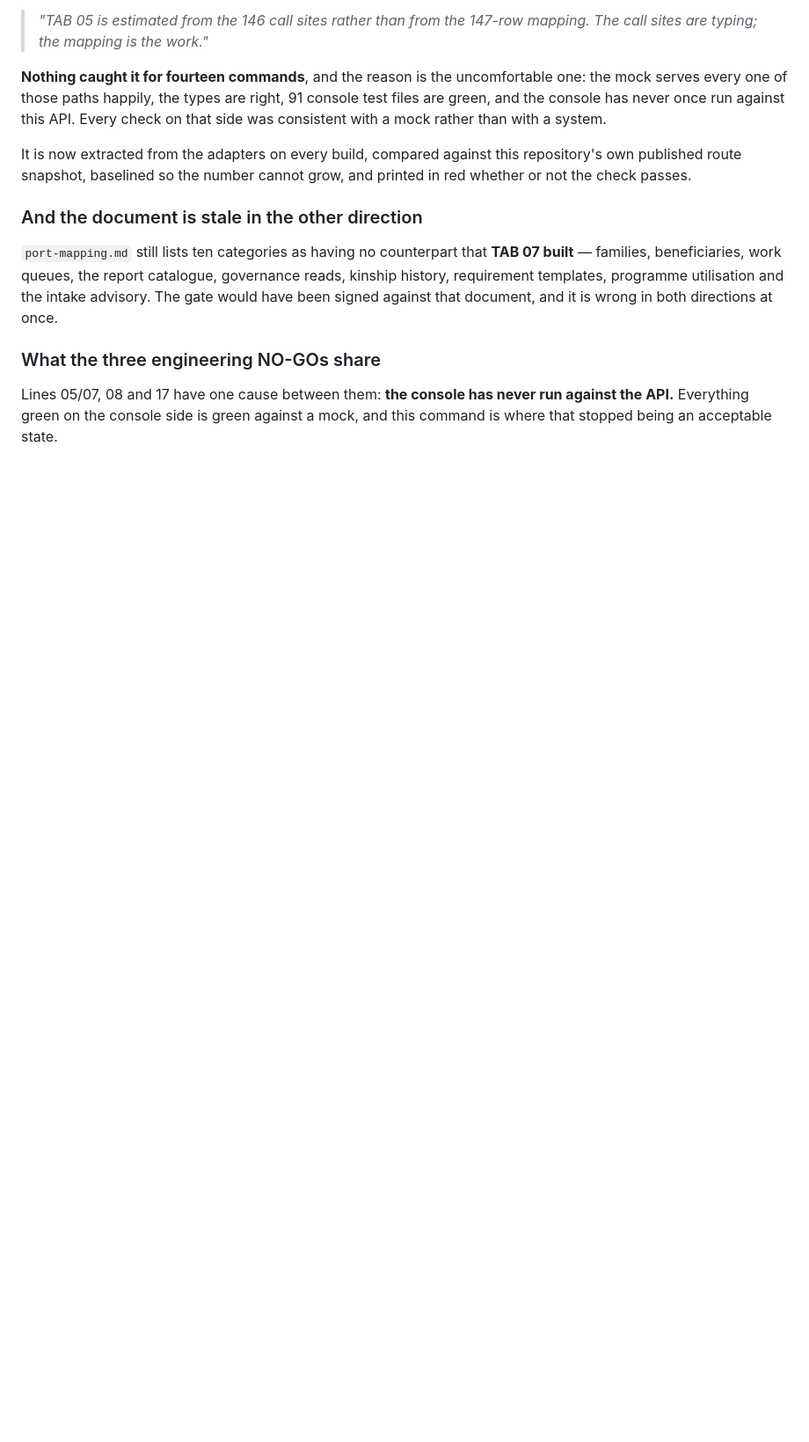
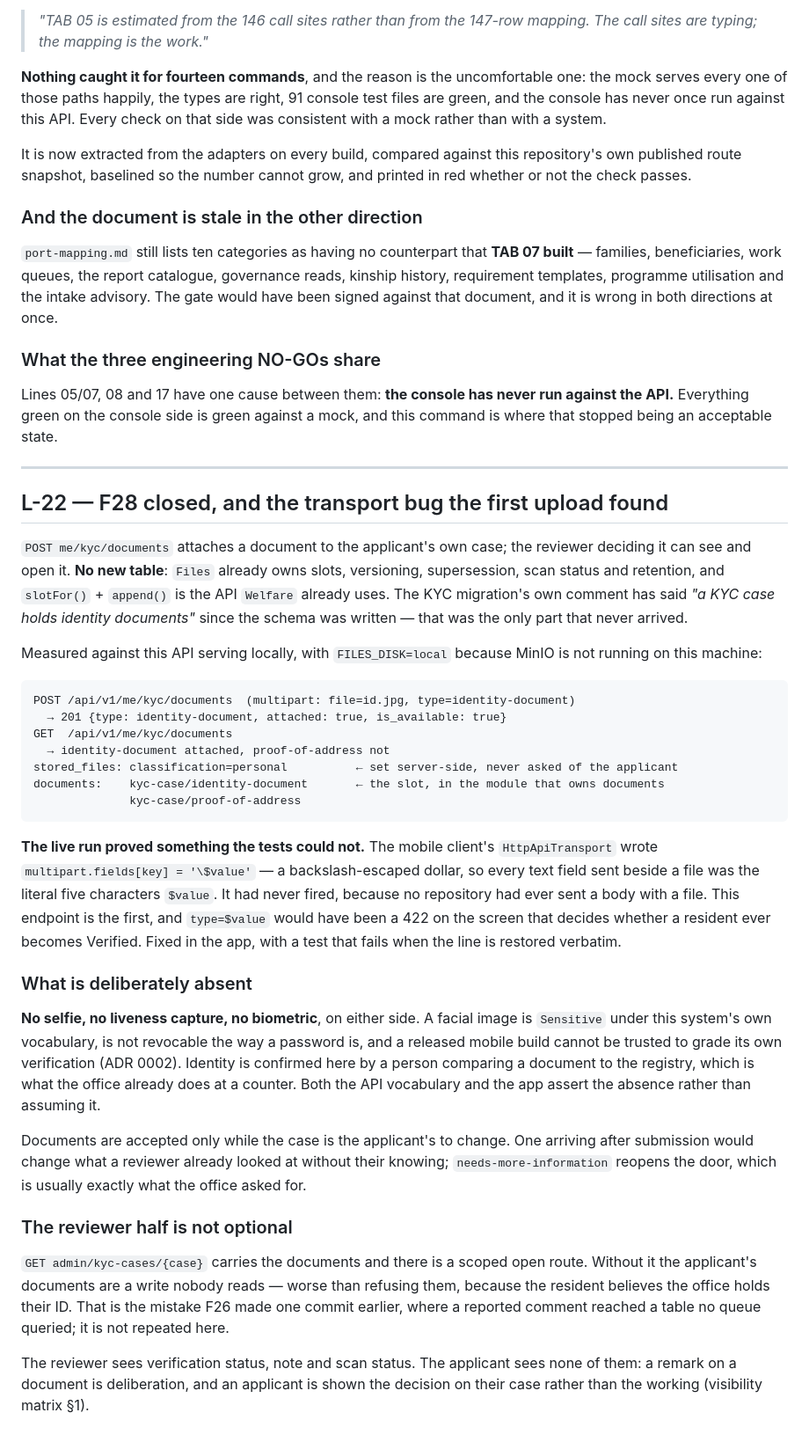
Before and after one commit to Upupapp/taytay-backend, a Markdown page: docs/integration/evidence-ledger.md, the part around the change. Shown at 88% size. GitHub-like rendering; blank space fills up the shorter version.

Commit message:
docs: L-22 — F28 closed, proven live, and the transport bug it found
The first caller of a multipart request with a text field was this endpoint,
and the mobile transport had been writing the literal string $value for every
such field since it was written. Recorded here because the class of defect —
a line nothing had ever executed — is the one a contract test cannot reach.

Co-Authored-By: Claude Opus 5 (1M context) <noreply@anthropic.com>

````diff
--- a/docs/integration/evidence-ledger.md
+++ b/docs/integration/evidence-ledger.md
@@ -1775,3 +1775,57 @@ signed against that document, and it is wrong in both directions at once.
 Lines 05/07, 08 and 17 have one cause between them: **the console has never run against the API.**
 Everything green on the console side is green against a mock, and this command is where that
 stopped being an acceptable state.
+
+
+---
+
+## L-22 — F28 closed, and the transport bug the first upload found
+
+`POST me/kyc/documents` attaches a document to the applicant's own case; the reviewer deciding it
+can see and open it. **No new table**: `Files` already owns slots, versioning, supersession, scan
+status and retention, and `slotFor()` + `append()` is the API `Welfare` already uses. The KYC
+migration's own comment has said *"a KYC case holds identity documents"* since the schema was
+written — that was the only part that never arrived.
+
+Measured against this API serving locally, with `FILES_DISK=local` because MinIO is not running on
+this machine:
+
+```
+POST /api/v1/me/kyc/documents  (multipart: file=id.jpg, type=identity-document)
+  → 201 {type: identity-document, attached: true, is_available: true}
+GET  /api/v1/me/kyc/documents
+  → identity-document attached, proof-of-address not
+stored_files: classification=personal          ← set server-side, never asked of the applicant
+documents:    kyc-case/identity-document       ← the slot, in the module that owns documents
+              kyc-case/proof-of-address
+```
+
+**The live run proved something the tests could not.** The mobile client's `HttpApiTransport`
+wrote `multipart.fields[key] = '\$value'` — a backslash-escaped dollar, so every text field sent
+beside a file was the literal five characters `$value`. It had never fired, because no repository
+had ever sent a body with a file. This endpoint is the first, and `type=$value` would have been a
+422 on the screen that decides whether a resident ever becomes Verified. Fixed in the app, with a
+test that fails when the line is restored verbatim.
+
+### What is deliberately absent
+
+**No selfie, no liveness capture, no biometric**, on either side. A facial image is `Sensitive`
+under this system's own vocabulary, is not revocable the way a password is, and a released mobile
+build cannot be trusted to grade its own verification (ADR 0002). Identity is confirmed here by a
+person comparing a document to the registry, which is what the office already does at a counter.
+Both the API vocabulary and the app assert the absence rather than assuming it.
+
+Documents are accepted only while the case is the applicant's to change. One arriving after
+submission would change what a reviewer already looked at without their knowing;
+`needs-more-information` reopens the door, which is usually exactly what the office asked for.
+
+### The reviewer half is not optional
+
+`GET admin/kyc-cases/{case}` carries the documents and there is a scoped open route. Without it
+the applicant's documents are a write nobody reads — worse than refusing them, because the
+resident believes the office holds their ID. That is the mistake F26 made one commit earlier, where
+a reported comment reached a table no queue queried; it is not repeated here.
+
+The reviewer sees verification status, note and scan status. The applicant sees none of them: a
+remark on a document is deliberation, and an applicant is shown the decision on their case rather
+than the working (visibility matrix §1).
````
